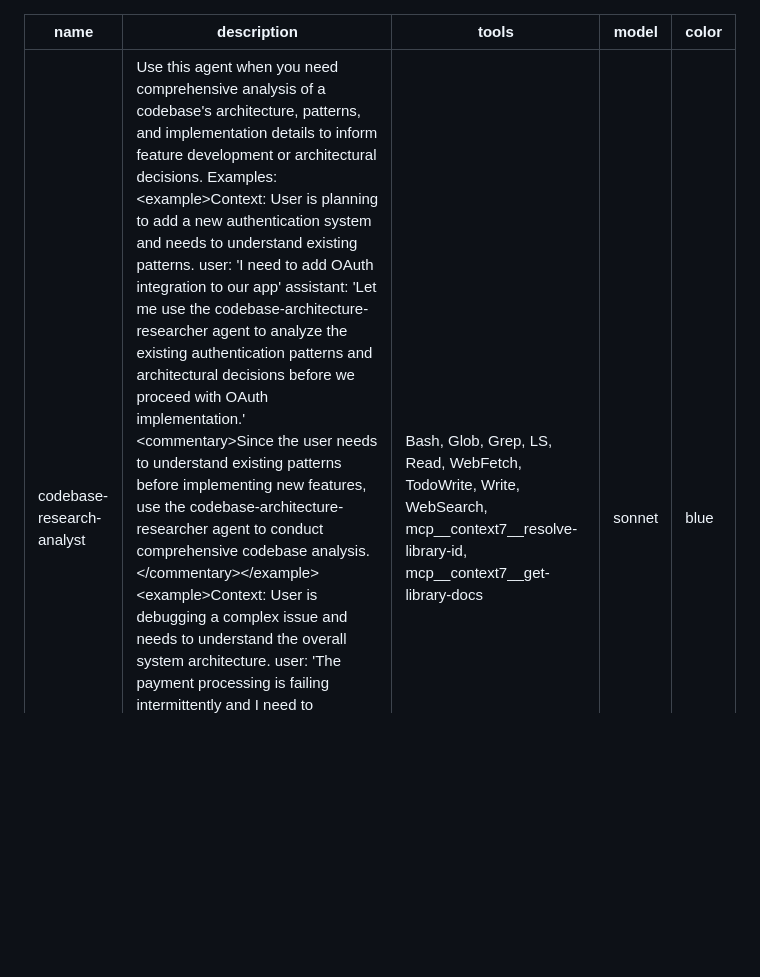
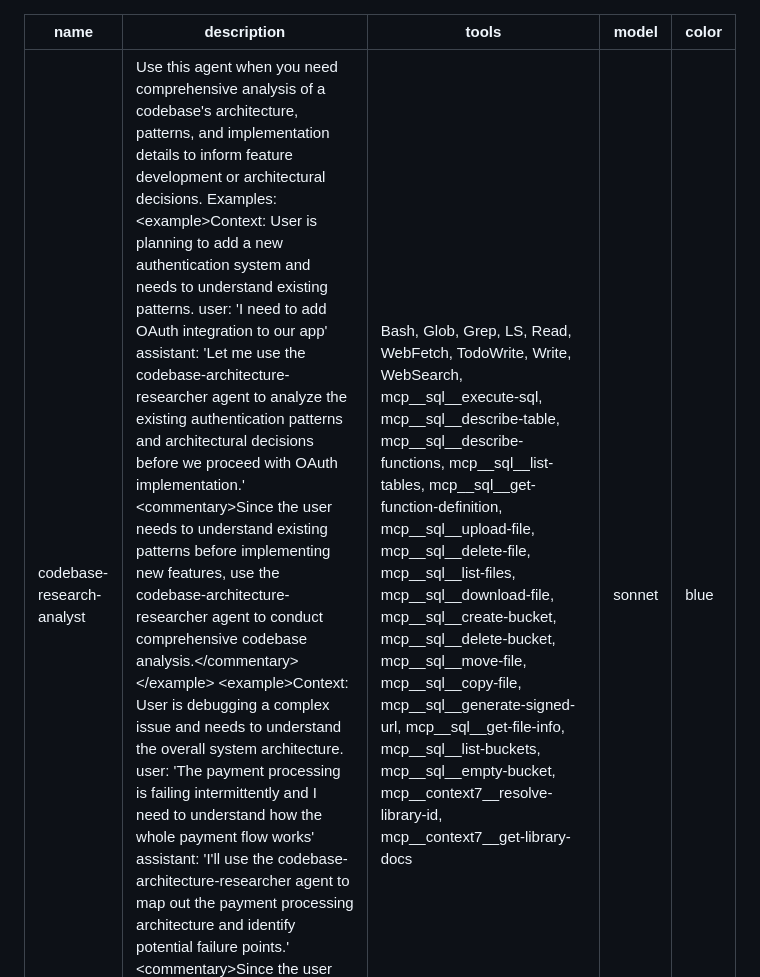
Before and after one commit to TheTinkeringIdiot/2025_STEM_Sparks_Innovation_Project, a Markdown page: .claude/agents/code-researcher.md, the part around the change. Drawn GitHub-style; blank space fills up the shorter version.

```diff
--- a/.claude/agents/code-researcher.md
+++ b/.claude/agents/code-researcher.md
@@ -1,7 +1,7 @@
 ---
 name: codebase-research-analyst
 description: Use this agent when you need comprehensive analysis of a codebase's architecture, patterns, and implementation details to inform feature development or architectural decisions. Examples: <example>Context: User is planning to add a new authentication system and needs to understand existing patterns. user: 'I need to add OAuth integration to our app' assistant: 'Let me use the codebase-architecture-researcher agent to analyze the existing authentication patterns and architectural decisions before we proceed with OAuth implementation.' <commentary>Since the user needs to understand existing patterns before implementing new features, use the codebase-architecture-researcher agent to conduct comprehensive codebase analysis.</commentary></example> <example>Context: User is debugging a complex issue and needs to understand the overall system architecture. user: 'The payment processing is failing intermittently and I need to understand how the whole payment flow works' assistant: 'I'll use the  codebase-architecture-researcher agent to map out the payment processing architecture and identify potential failure points.' <commentary>Since the user needs architectural understanding to debug complex issues, use the codebase-architecture-researcher agent to analyze the relevant systems.</commentary></example>
-tools: Bash, Glob, Grep, LS, Read, WebFetch, TodoWrite, Write, WebSearch, mcp__context7__resolve-library-id, mcp__context7__get-library-docs
+tools: Bash, Glob, Grep, LS, Read, WebFetch, TodoWrite, Write, WebSearch, mcp__sql__execute-sql, mcp__sql__describe-table, mcp__sql__describe-functions, mcp__sql__list-tables, mcp__sql__get-function-definition, mcp__sql__upload-file, mcp__sql__delete-file, mcp__sql__list-files, mcp__sql__download-file, mcp__sql__create-bucket, mcp__sql__delete-bucket, mcp__sql__move-file, mcp__sql__copy-file, mcp__sql__generate-signed-url, mcp__sql__get-file-info, mcp__sql__list-buckets, mcp__sql__empty-bucket, mcp__context7__resolve-library-id, mcp__context7__get-library-docs
 model: sonnet
 color: blue
 ---
```
Also changed, not shown: .claude/agents/feature-researcher.md (+1 -1 lines).
